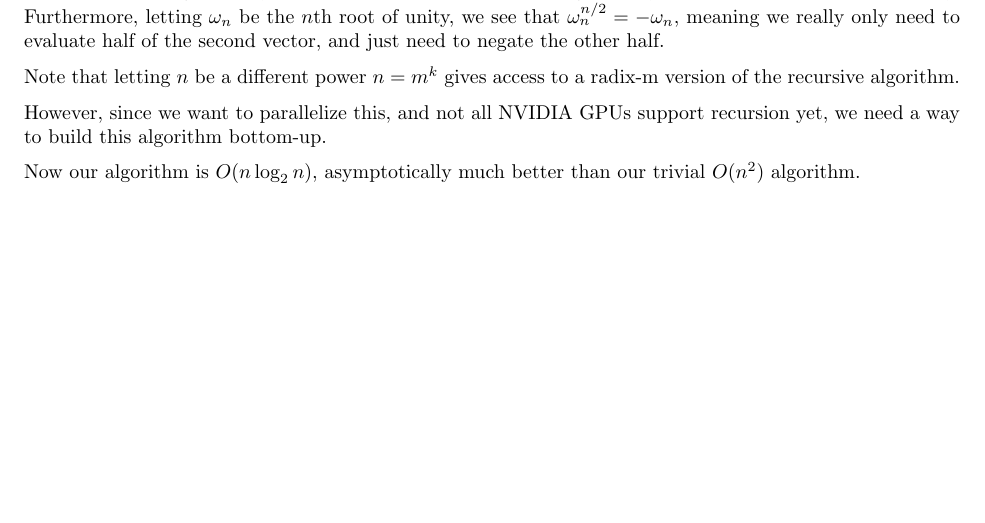
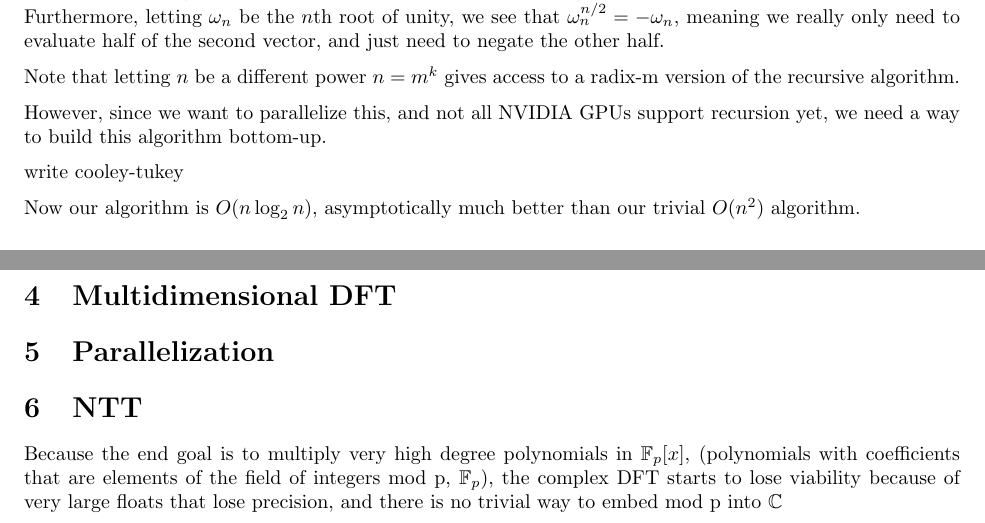
Before and after one commit to alexp616/GPUPolynomials.jl, a LaTeX document (writeup/writeup.tex): part of page 3 of 3 before the commit and two parts of pages 3 and 4 of 4 after it, the two joined at a grey line, cut so that both start at the same text, the shorter picture padded with empty space. Compiled offline with pdfLaTeX.

Commit message:
updated writeup

```diff
--- a/writeup/writeup.tex
+++ b/writeup/writeup.tex
@@ -197,6 +197,20 @@ Note that letting $n$ be a different power $n=m^k$ gives access to a radix-m ver
 
 However, since we want to parallelize this, and not all NVIDIA GPUs support recursion yet, we need a way to build this algorithm bottom-up.
 
+write cooley-tukey
+
 Now our algorithm is $O(n \log_2n)$, asymptotically much better than our trivial $O(n^2)$ algorithm.
 
+\section{Multidimensional DFT}
+
+\section{Parallelization}
+
+\section{NTT}
+
+Because the end goal is to multiply very high degree polynomials in $\mathbb{F}_p[x]$, (polynomials with coefficients that are elements of the field of integers mod p, $\mathbb{F}_p$), the complex DFT starts to lose viability because of very large floats that lose precision, and there is no trivial way to embed mod p into $\mathbb{C}$
+
+
+
+
+
 \end{document}
```
Also changed, not shown: writeup/writeup.pdf, 5 other files.
